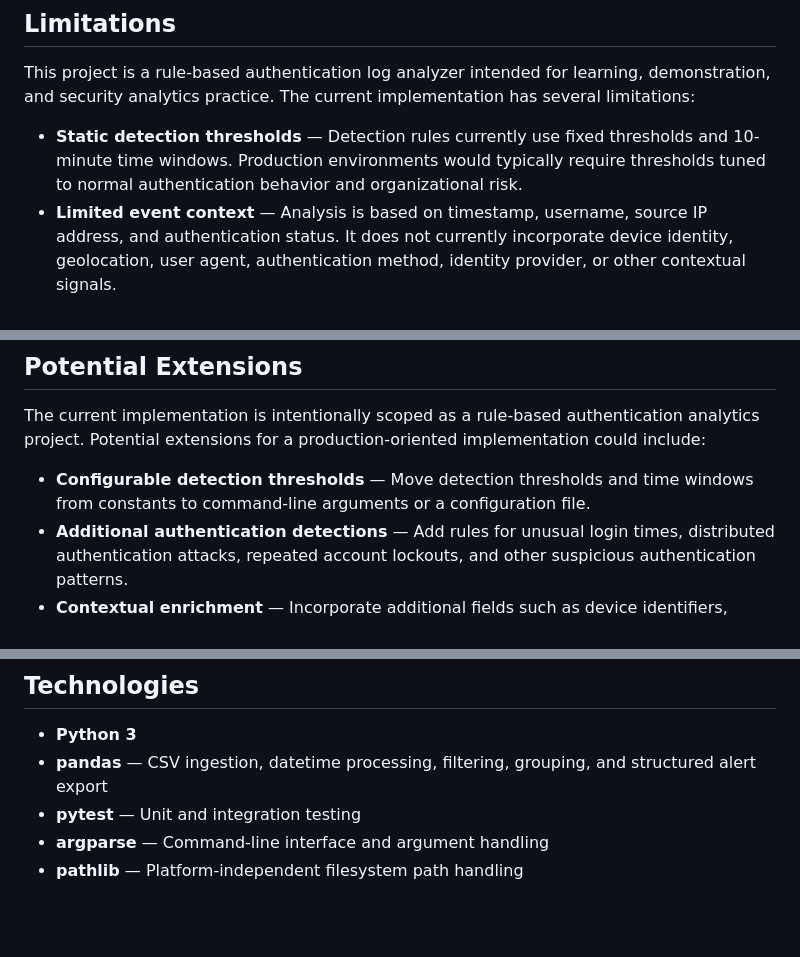
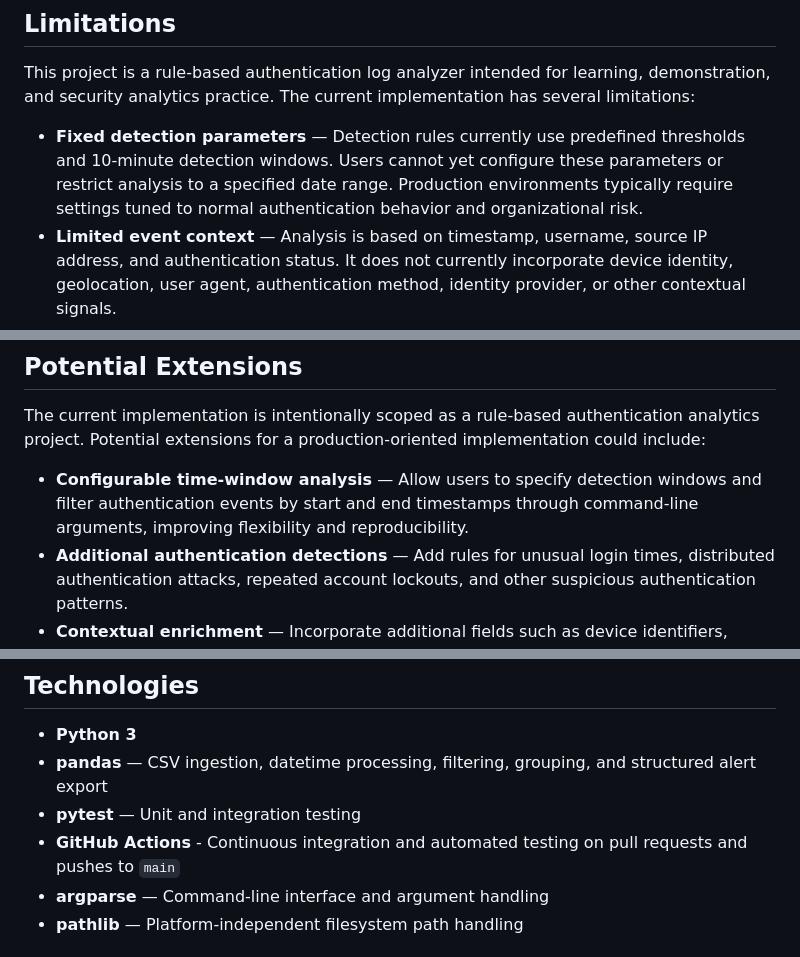
Before and after one commit to amoseyal/auth-anomaly-analyzer, a Markdown page: README.md, 3 parts joined by grey strips. Rendered like a GitHub page; blank space fills up the shorter version.

```diff
--- a/README.md
+++ b/README.md
@@ -351,7 +380,7 @@ Temporary files and directories are managed through pytest fixtures to keep test
 
 This project is a rule-based authentication log analyzer intended for learning, demonstration, and security analytics practice. The current implementation has several limitations:
 
-- **Static detection thresholds** — Detection rules currently use fixed thresholds and 10-minute time windows. Production environments would typically require thresholds tuned to normal authentication behavior and organizational risk.
+- **Fixed detection parameters** — Detection rules currently use predefined thresholds and 10-minute detection windows. Users cannot yet configure these parameters or restrict analysis to a specified date range. Production environments typically require settings tuned to normal authentication behavior and organizational risk.
 - **Limited event context** — Analysis is based on timestamp, username, source IP address, and authentication status. It does not currently incorporate device identity, geolocation, user agent, authentication method, identity provider, or other contextual signals.
 - **Potential false positives** — Repeated failures can result from forgotten passwords, stale credentials, automated services, shared network addresses, or legitimate user behavior.
 - **Potential false negatives** — Slow or distributed attacks may remain below the configured thresholds. Attackers using multiple source IP addresses may also avoid rules that correlate events by a single source IP.
@@ -366,7 +395,7 @@ Detected anomalies should therefore be treated as **investigative signals that r
 
 The current implementation is intentionally scoped as a rule-based authentication analytics project. Potential extensions for a production-oriented implementation could include:
 
-- **Configurable detection thresholds** — Move detection thresholds and time windows from constants to command-line arguments or a configuration file.
+- **Configurable time-window analysis** — Allow users to specify detection windows and filter authentication events by start and end timestamps through command-line arguments, improving flexibility and reproducibility.
 - **Additional authentication detections** — Add rules for unusual login times, distributed authentication attacks, repeated account lockouts, and other suspicious authentication patterns.
 - **Contextual enrichment** — Incorporate additional fields such as device identifiers, geographic information, authentication methods, and user agents to improve detection context.
 - **IP reputation enrichment** — Optionally evaluate source IP addresses using external threat-intelligence or reputation data.
@@ -379,6 +408,7 @@ The current implementation is intentionally scoped as a rule-based authenticatio
 - **Python 3**
 - **pandas** — CSV ingestion, datetime processing, filtering, grouping, and structured alert export
 - **pytest** — Unit and integration testing
+- **GitHub Actions** - Continuous integration and automated testing on pull requests and pushes to `main`
 - **argparse** — Command-line interface and argument handling
 - **pathlib** — Platform-independent filesystem path handling
 
```
Also changed, not shown: other parts of README.md (+38 -9 lines).
